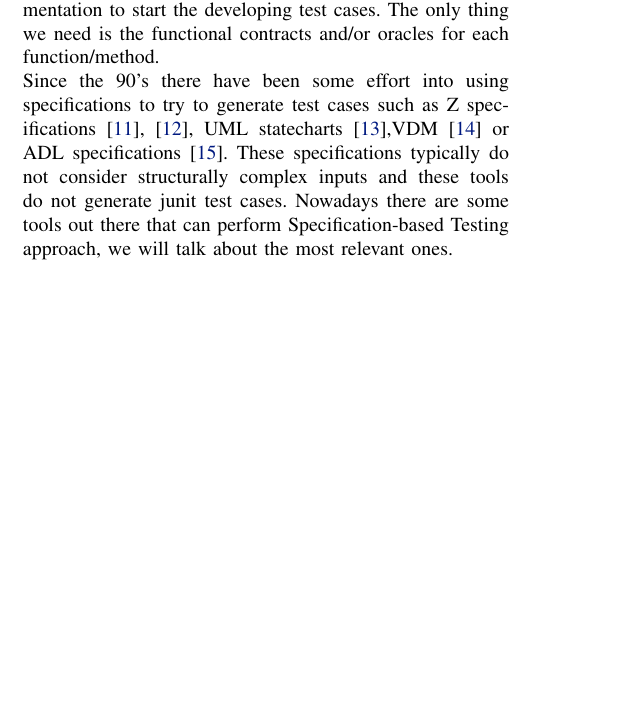
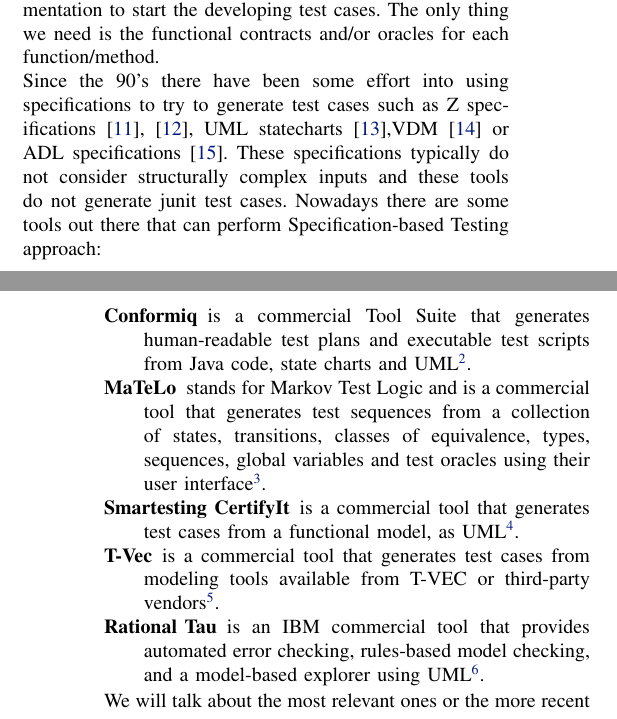
Before and after one commit to ulisses/msc-thesis, a LaTeX paper (icst12/icst12.tex): part of one column of page 2 of 8 before the commit and two parts of the columns of pages 2 and 3 of 8 after it, the two joined at a grey line, cut so that both start at the same text, the shorter picture padded with empty space. Compiled offline with pdfLaTeX.

Commit message:
added more tools in model and contraint based testing

```diff
--- a/icst12/icst12.tex
+++ b/icst12/icst12.tex
@@ -2,6 +2,7 @@
 
 \usepackage{url}
 \usepackage{flushend}
+\usepackage{mdwlist} % description itemize
 \ifCLASSOPTIONcompsoc
 % requires cite.sty v4.0 or later (November 2003)
 \usepackage[nocompress]{cite}
@@ -237,6 +238,19 @@
 \cite{Horcher95improvingsoftware,Stocks:1996:FST:239916.239918}, UML statecharts\cite{Offutt:1999:GTU:1767297.1767341},VDM\cite{Aichernig99automatedblack-box}
 or ADL specifications\cite{Sankar94specifyingand}.
 These specifications typically do not consider structurally complex inputs and these tools do not generate junit test cases.
-Nowadays there are some tools out there that can perform Specification-based Testing approach, we will talk about the most relevant ones.
+Nowadays there are some tools out there that can perform Specification-based Testing approach:
+
+\begin{basedescript}{\desclabelstyle{\pushlabel}}
+\item[Conformiq] is a commercial Tool Suite that generates
+human-readable test plans and executable test scripts from Java code, state charts and UML\footnote{See more at: \url{http://www.conformiq.com/products.php}}.
+\item[MaTeLo] stands for Markov Test Logic and is a commercial tool
+that generates test sequences from a collection of states, transitions, classes of equivalence, types, sequences, global variables and test oracles
+using their user interface\footnote{See more at: \url{http://www.all4tec.net/index.php/All4tec/matelo-product.html}}.
+\item[Smartesting CertifyIt] is a commercial tool that generates test cases from a functional model, as UML\footnote{See more at: \url{http://www.smartesting.com/index.php/cms/en/product/certify-it}}.
+\item[T-Vec] is a commercial tool that generates test cases from modeling tools available from T-VEC or third-party vendors\footnote{See more at: \url{http://www.t-vec.com/}}.
+\item[Rational Tau] is an IBM commercial tool that provides automated error checking, rules-based model checking, and a model-based explorer using
+UML\footnote{See more at: \url{http://www-01.ibm.com/software/awdtools/tau/}}.
+\end{basedescript}
+We will talk about the most relevant ones or the more recent open-source ones.
 
 \subsubsection{\textbf{Spec Explorer}} is a Microsoft model-based testing that uses one software modeling languages, the AsmL (Abstract State Machine Language).
```
Also changed, not shown: icst12/icst12.tex (17 more changed lines).
